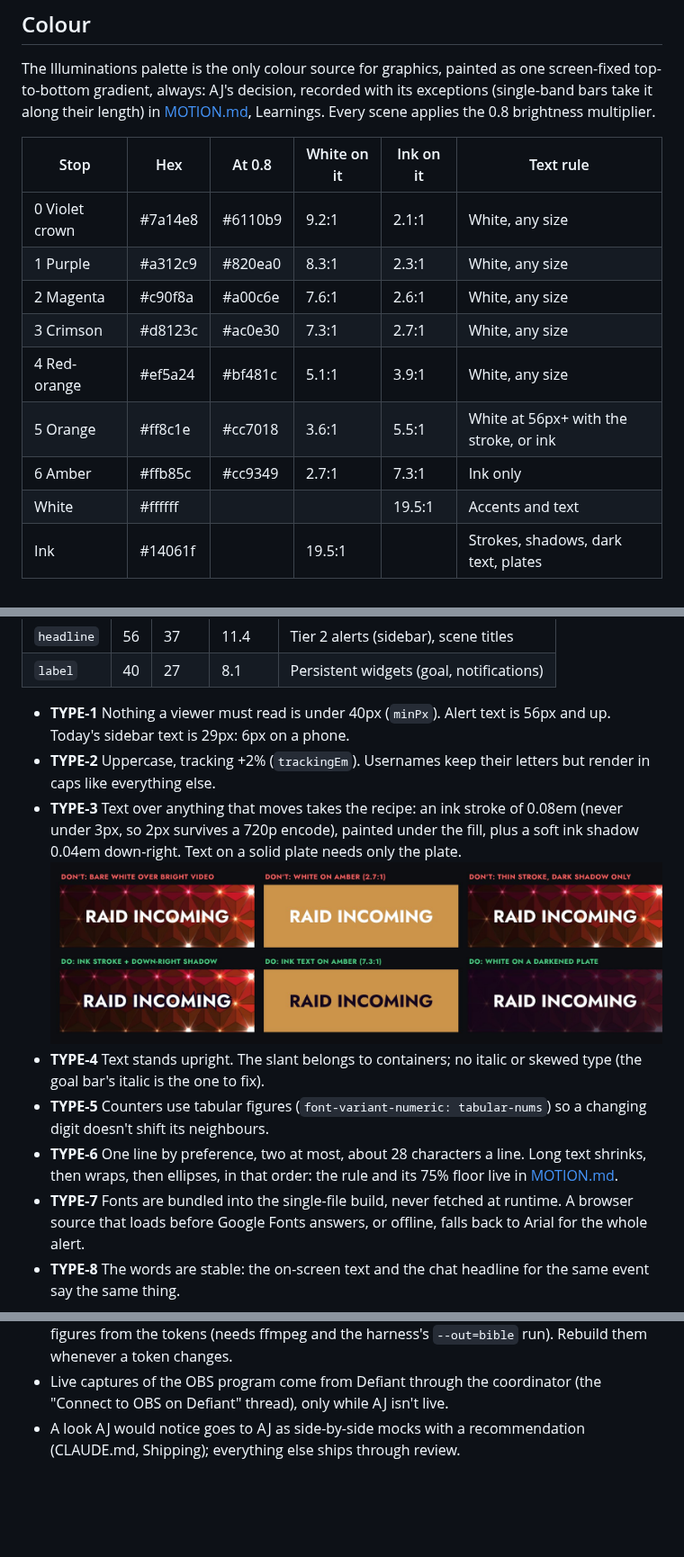
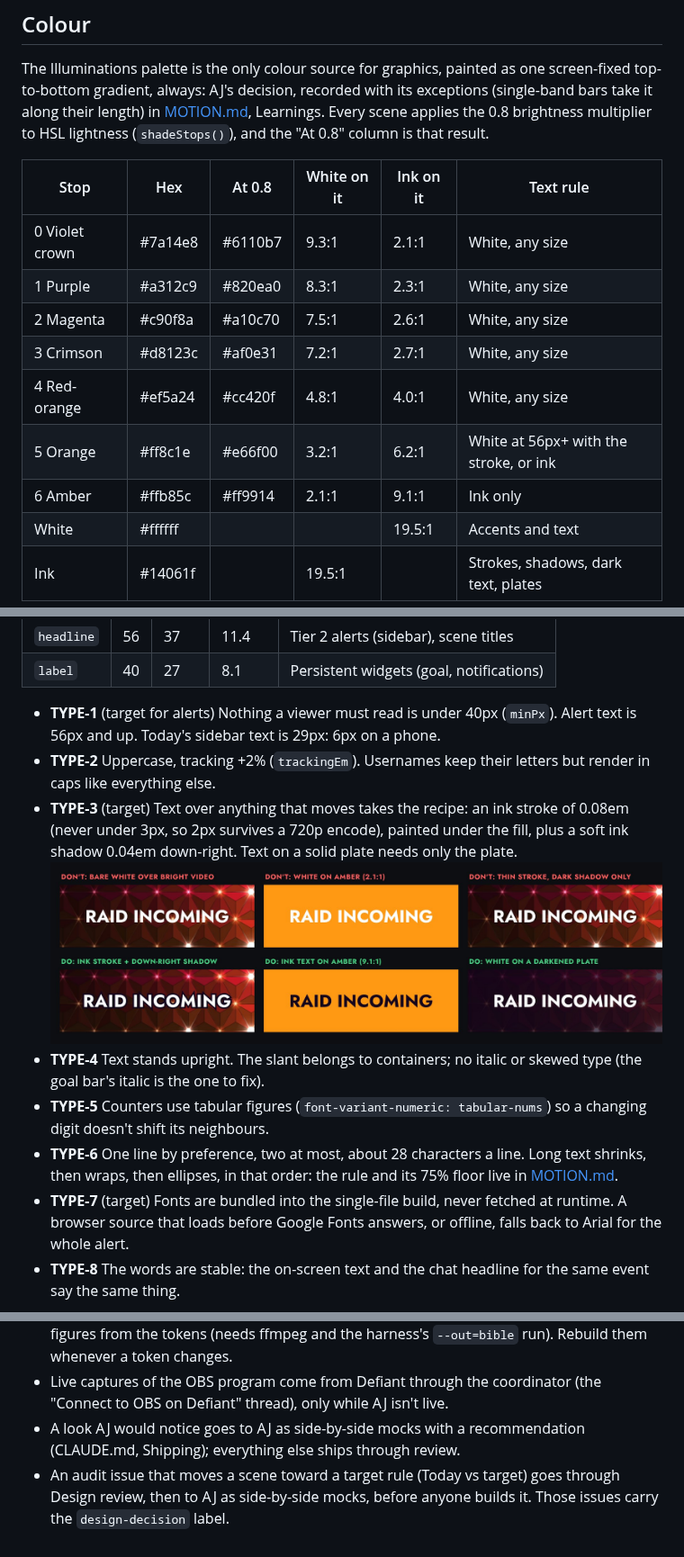
Before and after one commit to alexmj212/stream-animations, a Markdown page: docs/DESIGN.md, 3 parts joined by grey strips. Shown at 90% size. Drawn GitHub-style; pictures changed too: docs/design/contrast.jpg; blank space fills up the shorter version.

```diff
--- a/docs/DESIGN.md
+++ b/docs/DESIGN.md
@@ -107,17 +125,18 @@ The Illuminations palette is the only colour source for graphics, painted as
 one screen-fixed top-to-bottom gradient, always: AJ's decision, recorded with
 its exceptions (single-band bars take it along their length) in
 [MOTION.md](MOTION.md), Learnings. Every scene applies the 0.8 brightness
-multiplier.
+multiplier to HSL lightness (`shadeStops()`), and the "At 0.8" column is
+that result.
 
 | Stop | Hex | At 0.8 | White on it | Ink on it | Text rule |
 |---|---|---|---|---|---|
-| 0 Violet crown | #7a14e8 | #6110b9 | 9.2:1 | 2.1:1 | White, any size |
+| 0 Violet crown | #7a14e8 | #6110b7 | 9.3:1 | 2.1:1 | White, any size |
 | 1 Purple | #a312c9 | #820ea0 | 8.3:1 | 2.3:1 | White, any size |
-| 2 Magenta | #c90f8a | #a00c6e | 7.6:1 | 2.6:1 | White, any size |
-| 3 Crimson | #d8123c | #ac0e30 | 7.3:1 | 2.7:1 | White, any size |
-| 4 Red-orange | #ef5a24 | #bf481c | 5.1:1 | 3.9:1 | White, any size |
-| 5 Orange | #ff8c1e | #cc7018 | 3.6:1 | 5.5:1 | White at 56px+ with the stroke, or ink |
-| 6 Amber | #ffb85c | #cc9349 | 2.7:1 | 7.3:1 | Ink only |
+| 2 Magenta | #c90f8a | #a10c70 | 7.5:1 | 2.6:1 | White, any size |
+| 3 Crimson | #d8123c | #af0e31 | 7.2:1 | 2.7:1 | White, any size |
+| 4 Red-orange | #ef5a24 | #cc420f | 4.8:1 | 4.0:1 | White, any size |
+| 5 Orange | #ff8c1e | #e66f00 | 3.2:1 | 6.2:1 | White at 56px+ with the stroke, or ink |
+| 6 Amber | #ffb85c | #ff9914 | 2.1:1 | 9.1:1 | Ink only |
 | White | #ffffff | | | 19.5:1 | Accents and text |
 | Ink | #14061f | | 19.5:1 | | Strokes, shadows, dark text, plates |
 
@@ -150,11 +169,11 @@ canvas, with what a viewer sees:
 | `headline` | 56 | 37 | 11.4 | Tier 2 alerts (sidebar), scene titles |
 | `label` | 40 | 27 | 8.1 | Persistent widgets (goal, notifications) |
 
-- **TYPE-1** Nothing a viewer must read is under 40px (`minPx`). Alert text
-  is 56px and up. Today's sidebar text is 29px: 6px on a phone.
+- **TYPE-1** (target for alerts) Nothing a viewer must read is under 40px
+  (`minPx`). Alert text is 56px and up. Today's sidebar text is 29px: 6px on a phone.
 - **TYPE-2** Uppercase, tracking +2% (`trackingEm`). Usernames keep their
   letters but render in caps like everything else.
-- **TYPE-3** Text over anything that moves takes the recipe: an ink stroke
+- **TYPE-3** (target) Text over anything that moves takes the recipe: an ink stroke
   of 0.08em (never under 3px, so 2px survives a 720p encode), painted
   under the fill, plus a soft ink shadow 0.04em down-right. Text on a solid
   plate needs only the plate.
@@ -166,7 +185,7 @@ canvas, with what a viewer sees:
 - **TYPE-6** One line by preference, two at most, about 28 characters a
   line. Long text shrinks, then wraps, then ellipses, in that order: the
   rule and its 75% floor live in [MOTION.md](MOTION.md).
-- **TYPE-7** Fonts are bundled into the single-file build, never fetched at
+- **TYPE-7** (target) Fonts are bundled into the single-file build, never fetched at
   runtime. A browser source that loads before Google Fonts answers, or
   offline, falls back to Arial for the whole alert.
 - **TYPE-8** The words are stable: the on-screen text and the chat headline
@@ -370,3 +389,6 @@ capture when OBS adds layers on top. Cite the rule id for each finding.
 - A look AJ would notice goes to AJ as side-by-side mocks with a
   recommendation (CLAUDE.md, Shipping); everything else ships through
   review.
+- An audit issue that moves a scene toward a target rule (Today vs target)
+  goes through Design review, then to AJ as side-by-side mocks, before
+  anyone builds it. Those issues carry the `design-decision` label.
```
Also changed, not shown: other parts of docs/DESIGN.md (+21 -3 lines), docs/roles/design-system.md (+1 -1 lines), docs/design/banding.jpg, docs/design/chroma.jpg, 4 other files.
